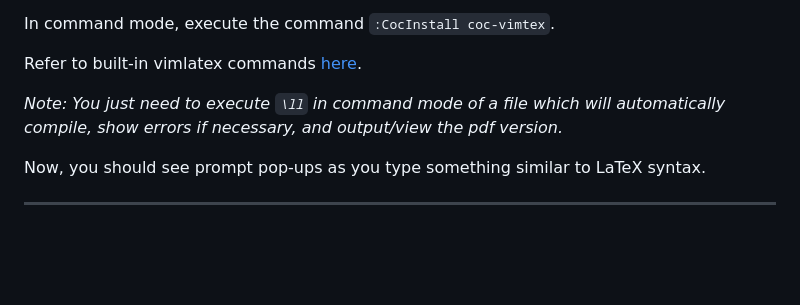
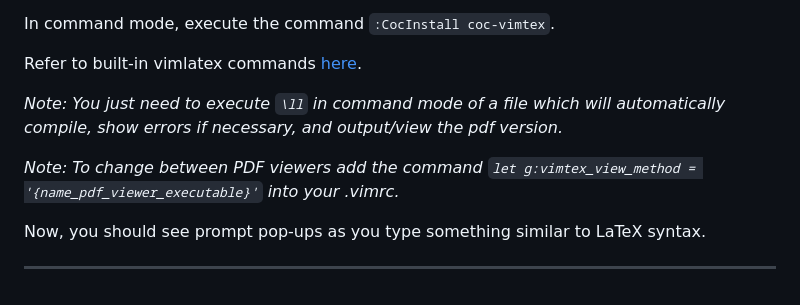
Before and after one commit to MIKNSJ/config, a Markdown page: vim/linux_vimrc_setup_docs.md, the part around the change. GitHub-like rendering; blank space fills up the shorter version.

````diff
--- a/vim/linux_vimrc_setup_docs.md
+++ b/vim/linux_vimrc_setup_docs.md
@@ -179,6 +179,8 @@ Refer to built-in vimlatex commands [here](https://github.com/lervag/vimtex/blob
 
 *Note: You just need to execute ```\ll``` in command mode of a file which will automatically compile, show errors if necessary, and output/view the pdf version.*
 
+*Note: To change between PDF viewers add the command ```let g:vimtex_view_method = '{name_pdf_viewer_executable}'``` into your .vimrc.*
+
 Now, you should see prompt pop-ups as you type something similar to LaTeX syntax.
 
 ***
````
